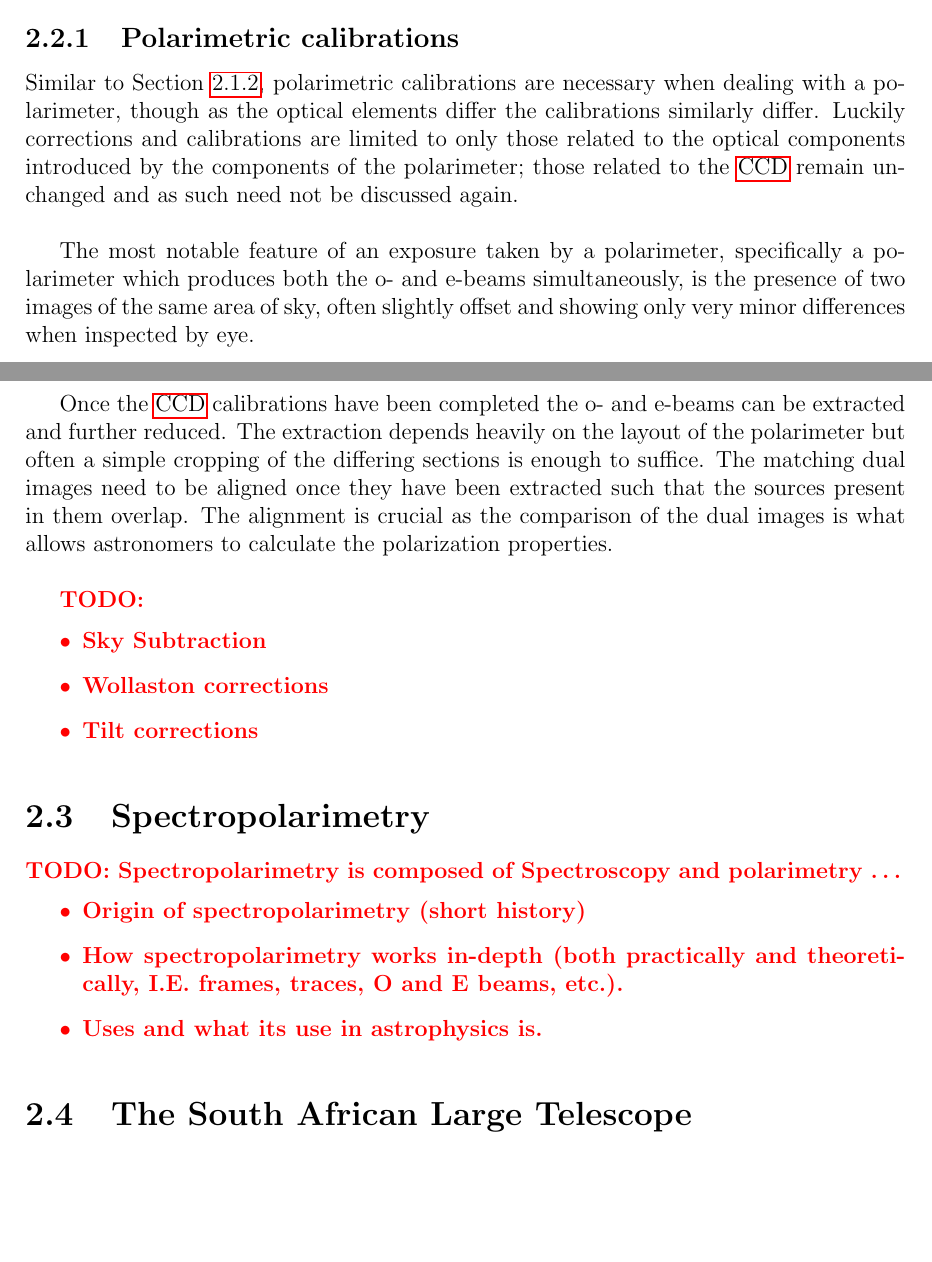
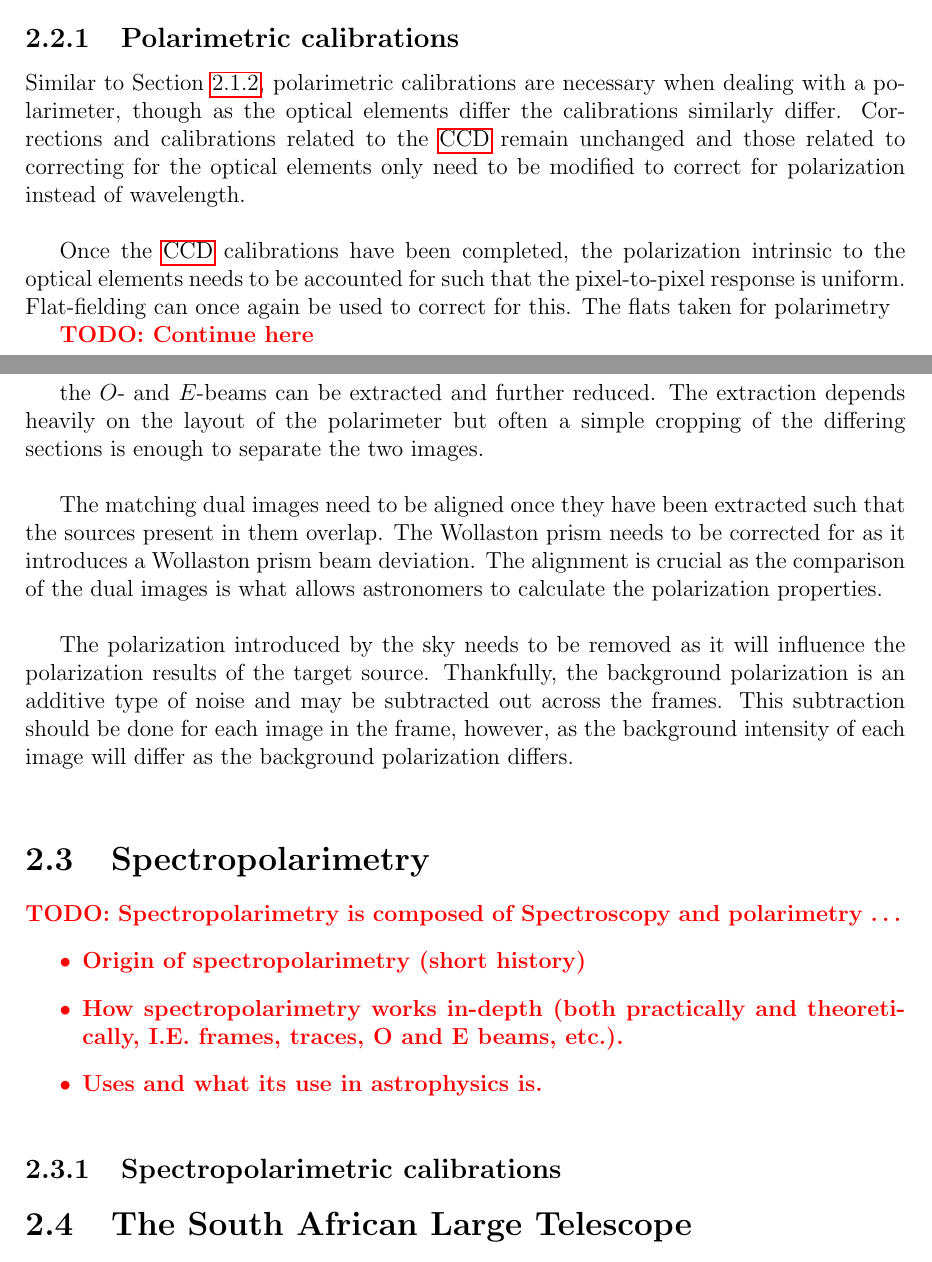
Before and after one commit to JustinotherGitter/Masters-Thesis, a LaTeX thesis (Thesis.tex, which reads chapter_2/SALT_RSS_pipeline.tex): two parts of pages 25 and 26 of 44, joined at a grey line, cut so that both start at the same text, the shorter picture padded with empty space. The pictures show the PDF file Thesis.pdf that the author committed with the source.

Commit message:
14-07-2023

```diff
--- a/chapter_2/SALT_RSS_pipeline.tex
+++ b/chapter_2/SALT_RSS_pipeline.tex
@@ -722,14 +722,23 @@ A Wollaston prisms benefit over simpler elements, as listed previously, is that
 
 \subsection{Polarimetric calibrations}
 
-Similar to Section~\ref{subsec:calibration}, polarimetric calibrations are necessary when dealing with a polarimeter, though as the optical elements differ the calibrations similarly differ. Luckily corrections and calibrations are limited to only those related to the optical components introduced by the components of the polarimeter; those related to the \gls{CCD} remain unchanged and as such need not be discussed again.
+% Corrections Related to the Detector
+Similar to Section~\ref{subsec:calibration}, polarimetric calibrations are necessary when dealing with a polarimeter, though as the optical elements differ the calibrations similarly differ. Corrections and calibrations related to the \gls{CCD} remain unchanged and those related to correcting for the optical elements only need to be modified to correct for polarization instead of wavelength.
 \prgph
 
-The most notable feature of an exposure taken by a polarimeter, specifically a polarimeter which produces both the o- and e-beams simultaneously, is the presence of two images of the same area of sky, often slightly offset and showing only very minor differences when inspected by eye.
+% Flat-fielding, Extraction of the O and E Ray Images
+% The most notable feature of an exposure taken by a polarimeter, specifically a polarimeter which produces both the $O$- and $E$-beams simultaneously, is the presence of two images of the same area of sky with the target source along with any additional sources present in both images.
+Once the \gls{CCD} calibrations have been completed, the polarization intrinsic to the optical elements needs to be accounted for such that the pixel-to-pixel response is uniform. Flat-fielding can once again be used to correct for this. The flats taken for polarimetry
+
+\todo{Continue here}
+
+the $O$- and $E$-beams can be extracted and further reduced. The extraction depends heavily on the layout of the polarimeter but often a simple cropping of the differing sections is enough to separate the two images.
 \prgph
 
-Once the \gls{CCD} calibrations have been completed the o- and e-beams can be extracted and further reduced. The extraction depends heavily on the layout of the polarimeter but often a simple cropping of the differing sections is enough to suffice. The matching dual images need to be aligned once they have been extracted such that the sources present in them overlap. The alignment is crucial as the comparison of the dual images is what allows astronomers to calculate the polarization properties.
+% Image Alignment
+The matching dual images need to be aligned once they have been extracted such that the sources present in them overlap. The Wollaston prism needs to be corrected for as it introduces a Wollaston prism beam deviation. The alignment is crucial as the comparison of the dual images is what allows astronomers to calculate the polarization properties.
 \prgph
 
-\todo{
-    \begin{itemize}
+% Sky Subtraction
+The polarization introduced by the sky needs to be removed as it will influence the polarization results of the target source. Thankfully, the background polarization is an additive type of noise and may be subtracted out across the frames. This subtraction should be done for each image in the frame, however, as the background intensity of each image will differ as the background polarization differs.
+\prgph
@@ -756,6 +768,8 @@ Once the \gls{CCD} calibrations have been completed the o- and e-beams can be ex
         \item Uses and what its use in astrophysics is.
     \end{itemize}
 }
+
+\subsection{Spectropolarimetric calibrations}
 
 
 \section{The South African Large Telescope} % Basics, not in depth
```
Also changed, not shown: references.bib (+1 -0 lines), Thesis.pdf, chapter_2/SALT_RSS_pipeline.tex (13 more changed lines), 2 other files. Lines whose indentation alone changed are shown as unchanged.
